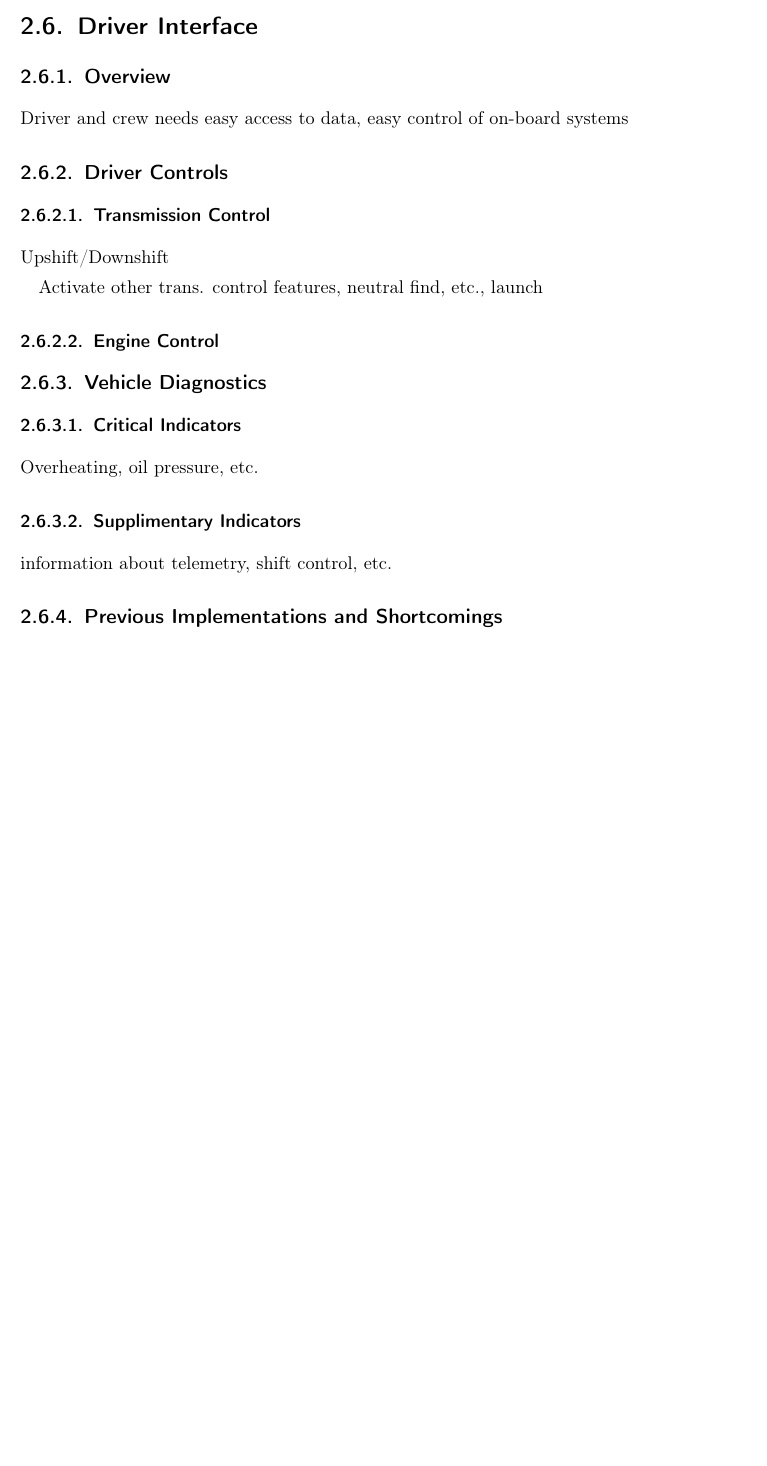
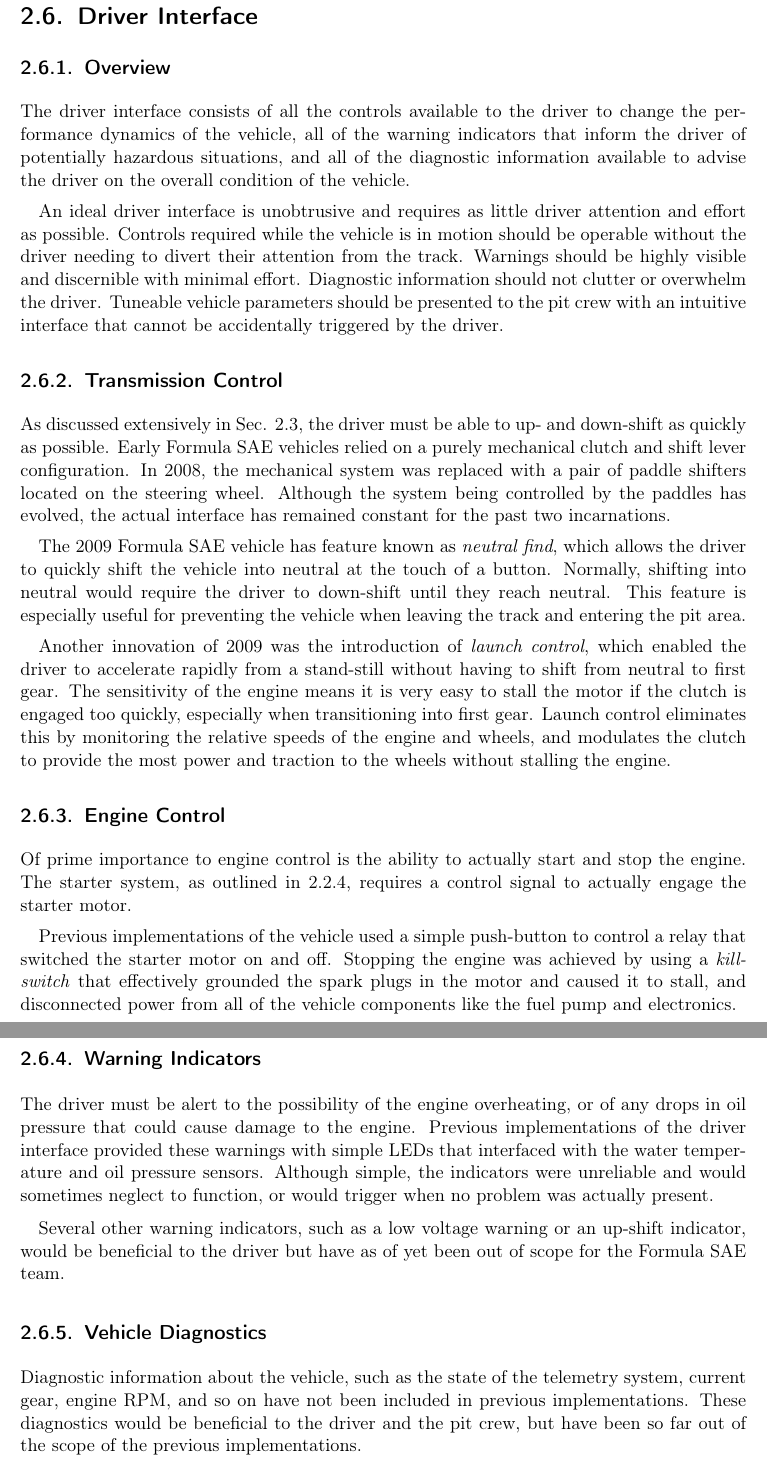
Before and after one commit to jondo2010/NewFinalReport, a LaTeX thesis (final_report.tex, which reads background/background_driver_interface.tex): part of page 29 of 66 before the commit and two parts of pages 29 and 30 of 68 after it, the two joined at a grey line, cut so that both start at the same text, the shorter picture padded with empty space. Compiled offline with pdfLaTeX.

Commit message:
background interface

```diff
--- a/background/background_driver_interface.tex
+++ b/background/background_driver_interface.tex
@@ -1,37 +1,31 @@
-
 \section{Driver Interface}
-
 
 \subsection{Overview}
 
-Driver and crew needs easy access to data, easy control of on-board
-systems
+The driver interface consists of all the controls available to the driver to change the performance dynamics of the vehicle, all of the warning indicators that inform the driver of potentially hazardous situations, and all of the diagnostic information available to advise the driver on the overall condition of the vehicle.
 
+An ideal driver interface is unobtrusive and requires as little driver attention and effort as possible. Controls required while the vehicle is in motion should be operable without the driver needing to divert their attention from the track. Warnings should be highly visible and discernible with minimal effort. Diagnostic information should not clutter or overwhelm the driver. Tuneable vehicle parameters should be presented to the pit crew with an intuitive interface that cannot be accidentally triggered by the driver.
 
-\subsection{Driver Controls}
+\subsection{Transmission Control}
 
+As discussed extensively in Sec. \ref{sec:background_transmission}, the driver must be able to up- and down-shift as quickly as possible. Early Formula SAE vehicles relied on a purely mechanical clutch and shift lever configuration. In 2008, the mechanical system was replaced with a pair of paddle shifters located on the steering wheel. Although the system being controlled by the paddles has evolved, the actual interface has remained constant for the past two incarnations.
 
-\subsubsection{Transmission Control}
+The 2009 Formula SAE vehicle has feature known as \emph{neutral find}, which allows the driver to quickly shift the vehicle into neutral at the touch of a button. Normally, shifting into neutral would require the driver to down-shift until they reach neutral. This feature is especially useful for preventing the vehicle when leaving the track and entering the pit area.
 
-Upshift/Downshift
+Another innovation of 2009 was the introduction of \emph{launch control}, which enabled the driver to accelerate rapidly from a stand-still without having to shift from neutral to first gear. The sensitivity of the engine means it is very easy to stall the motor if the clutch is engaged too quickly, especially when transitioning into first gear. Launch control eliminates this by monitoring the relative speeds of the engine and wheels, and modulates the clutch to provide the most power and traction to the wheels without stalling the engine.
 
-Activate other trans. control features, neutral find, etc., launch
+\subsection{Engine Control}
 
+Of prime importance to engine control is the ability to actually start and stop the engine. The starter system, as outlined in \ref{sec:background_engine_starter}, requires a control signal to actually engage the starter motor.
 
-\subsubsection{Engine Control}
+Previous implementations of the vehicle used a simple push-button to control a relay that switched the starter motor on and off. Stopping the engine was achieved by using a \emph{kill-switch} that effectively grounded the spark plugs in the motor and caused it to stall, and disconnected power from all of the vehicle components like the fuel pump and electronics.
 
+\subsection{Warning Indicators}
+
+The driver must be alert to the possibility of the engine overheating, or of any drops in oil pressure that could cause damage to the engine. Previous implementations of the driver interface provided these warnings with simple LEDs that interfaced with the water temperature and oil pressure sensors. Although simple, the indicators were unreliable and would sometimes neglect to function, or would trigger when no problem was actually present.
+
+Several other warning indicators, such as a low voltage warning or an up-shift indicator, would be beneficial to the driver but have as of yet been out of scope for the Formula SAE team.
 
 \subsection{Vehicle Diagnostics}
 
-
-\subsubsection{Critical Indicators}
-
-Overheating, oil pressure, etc.
-
-
-\subsubsection{Supplimentary Indicators}
-
-information about telemetry, shift control, etc.
-
-
-\subsection{Previous Implementations and Shortcomings}
+Diagnostic information about the vehicle, such as the state of the telemetry system, current gear, engine RPM, and so on have not been included in previous implementations. These diagnostics would be beneficial to the driver and the pit crew, but have been so far out of the scope of the previous implementations.
```
Also changed, not shown: background/background_engine.tex (+3 -0 lines), background/background_transmission.tex (+14 -24 lines), reference/literature.bib (+1 -7 lines).
